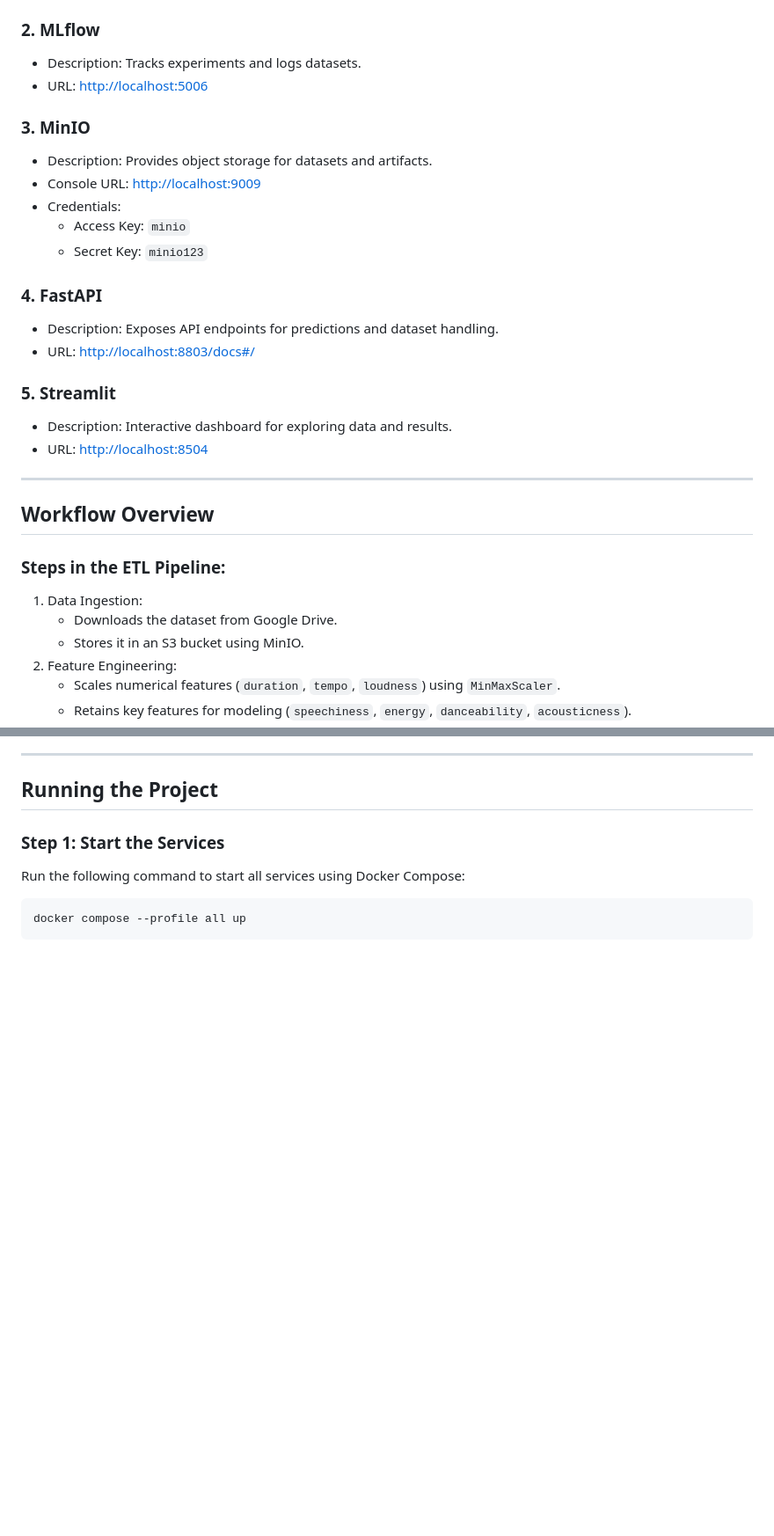
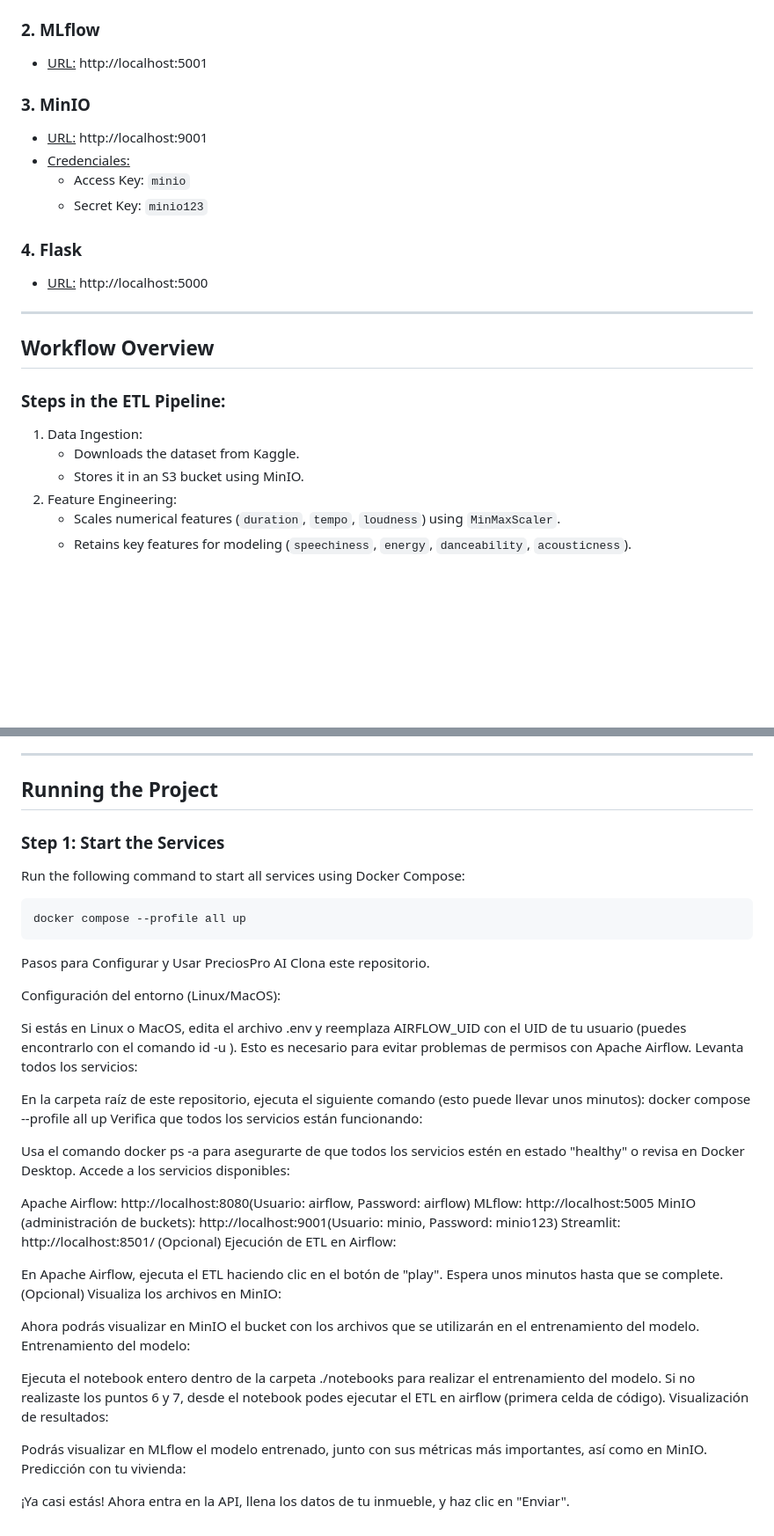
Before and after one commit to LeoCenturion/ceia-mlops, a Markdown page: README.md, 2 parts joined by grey strips. Shown: that part at 88% size. GitHub-like rendering; blank space fills up the shorter version.

````diff
--- a/README.md
+++ b/README.md
@@ -54,23 +69,17 @@ Asegurarse de tener instalados:
      - Password: `airflow`
 
 ### 2. MLflow
-   - Description: Tracks experiments and logs datasets.
-   - URL: [http://localhost:5006](http://localhost:5006)
+   - <ins>URL:</ins> http://localhost:5001
+
 
 ### 3. MinIO
-   - Description: Provides object storage for datasets and artifacts.
-   - Console URL: [http://localhost:9009](http://localhost:9009)
-   - Credentials:
+   - <ins>URL:</ins> http://localhost:9001
+   - <ins>Credenciales:</ins>
      - Access Key: `minio`
      - Secret Key: `minio123`
 
-### 4. FastAPI
-   - Description: Exposes API endpoints for predictions and dataset handling.
-   - URL: [http://localhost:8803/docs#/](http://localhost:8803/docs#/)
-
-### 5. Streamlit
-   - Description: Interactive dashboard for exploring data and results.
-   - URL: [http://localhost:8504](http://localhost:8504)
+### 4. Flask
+   - <ins>URL:</ins> http://localhost:5000
 
 ---
 
@@ -78,7 +87,7 @@ Asegurarse de tener instalados:
 
 ### Steps in the ETL Pipeline:
 1. Data Ingestion:
-   - Downloads the dataset from Google Drive.
+   - Downloads the dataset from Kaggle.
    - Stores it in an S3 bucket using MinIO.
 2. Feature Engineering:
    - Scales numerical features (`duration`, `tempo`, `loudness`) using `MinMaxScaler`.
@@ -100,3 +109,38 @@ Run the following command to start all services using Docker Compose:
 ```bash
 docker compose --profile all up
 ```
+
+Pasos para Configurar y Usar PreciosPro AI
+Clona este repositorio.
+
+Configuración del entorno (Linux/MacOS):
+
+Si estás en Linux o MacOS, edita el archivo .env y reemplaza AIRFLOW_UID con el UID de tu usuario (puedes encontrarlo con el comando id -u <username>). Esto es necesario para evitar problemas de permisos con Apache Airflow.
+Levanta todos los servicios:
+
+En la carpeta raíz de este repositorio, ejecuta el siguiente comando (esto puede llevar unos minutos):
+docker compose --profile all up
+Verifica que todos los servicios están funcionando:
+
+Usa el comando docker ps -a para asegurarte de que todos los servicios estén en estado "healthy" o revisa en Docker Desktop.
+Accede a los servicios disponibles:
+
+Apache Airflow: http://localhost:8080(Usuario: airflow, Password: airflow)
+MLflow: http://localhost:5005
+MinIO (administración de buckets): http://localhost:9001(Usuario: minio, Password: minio123)
+Streamlit: http://localhost:8501/
+(Opcional) Ejecución de ETL en Airflow:
+
+En Apache Airflow, ejecuta el ETL haciendo clic en el botón de "play". Espera unos minutos hasta que se complete.
+(Opcional) Visualiza los archivos en MinIO:
+
+Ahora podrás visualizar en MinIO el bucket con los archivos que se utilizarán en el entrenamiento del modelo.
+Entrenamiento del modelo:
+
+Ejecuta el notebook entero dentro de la carpeta ./notebooks para realizar el entrenamiento del modelo. Si no realizaste los puntos 6 y 7, desde el notebook podes ejecutar el ETL en airflow (primera celda de código).
+Visualización de resultados:
+
+Podrás visualizar en MLflow el modelo entrenado, junto con sus métricas más importantes, así como en MinIO.
+Predicción con tu vivienda:
+
+¡Ya casi estás! Ahora entra en la API, llena los datos de tu inmueble, y haz clic en "Enviar".
````
Also changed, not shown: other parts of README.md (+31 -16 lines), RiA_FlowDiagram.jpg, screenshot_MinIO.jpg (added), screenshot_RainPredictor.jpg (added), 1 other file.
